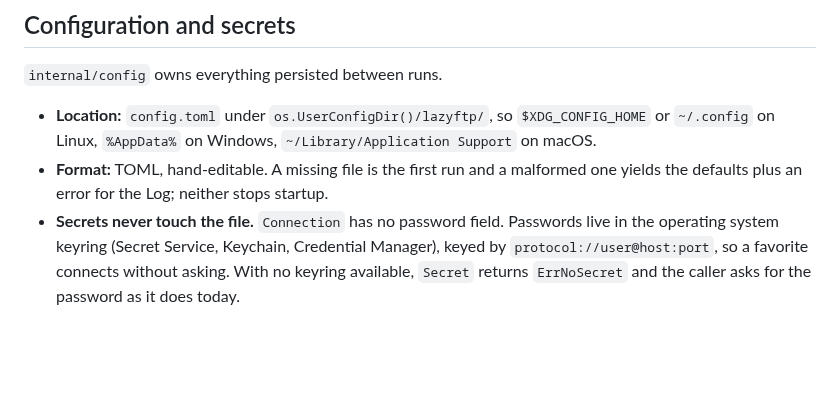
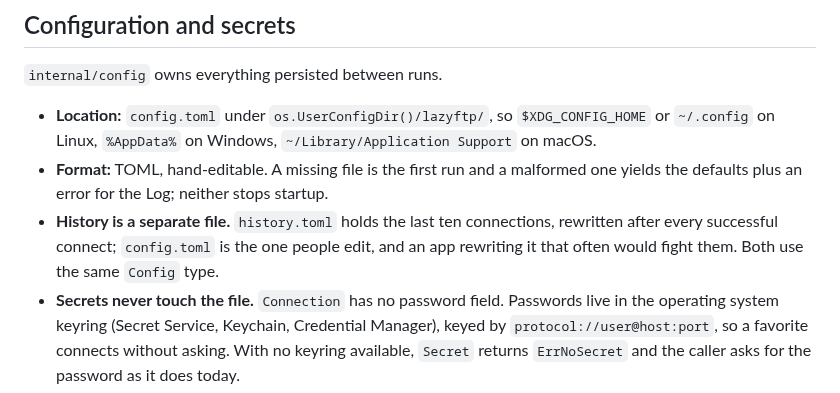
Before and after one commit to MawCeron/lazyftp, a Markdown page: docs/architecture.md, the part around the change. Drawn GitHub-style; blank space fills up the shorter version.

```diff
--- a/docs/architecture.md
+++ b/docs/architecture.md
@@ -308,6 +308,9 @@ handshake deadline is lifted while the question is open, because the user is rea
   `~/.config` on Linux, `%AppData%` on Windows, `~/Library/Application Support` on macOS.
 - **Format:** TOML, hand-editable. A missing file is the first run and a malformed one yields
   the defaults plus an error for the Log; neither stops startup.
+- **History is a separate file.** `history.toml` holds the last ten connections, rewritten after
+  every successful connect; `config.toml` is the one people edit, and an app rewriting it that
+  often would fight them. Both use the same `Config` type.
 - **Secrets never touch the file.** `Connection` has no password field. Passwords live in the
   operating system keyring (Secret Service, Keychain, Credential Manager), keyed by
   `protocol://user@host:port`, so a favorite connects without asking. With no keyring available,
```
Also changed, not shown: CHANGELOG.md (+3 -0 lines), README.md (+8 -0 lines).
